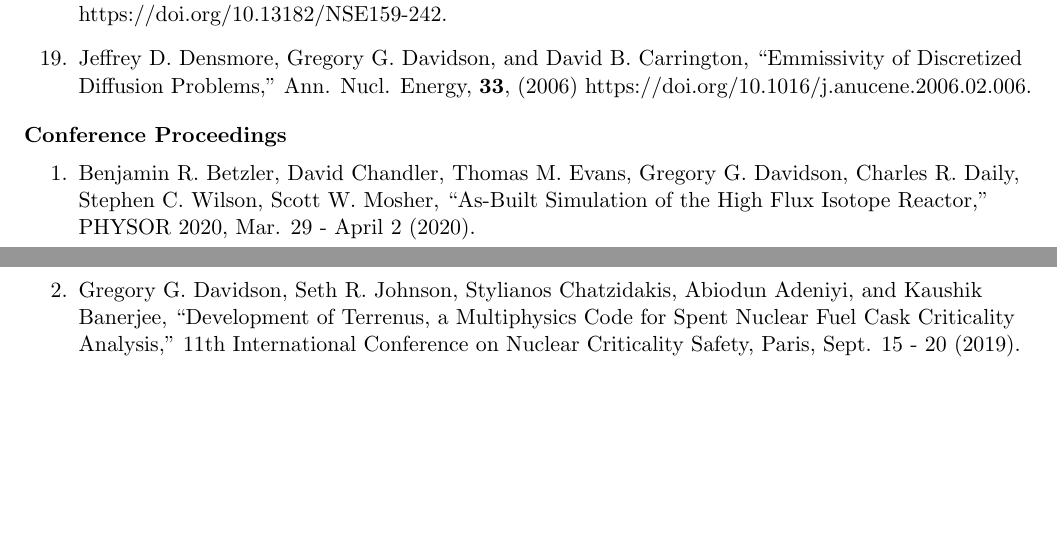
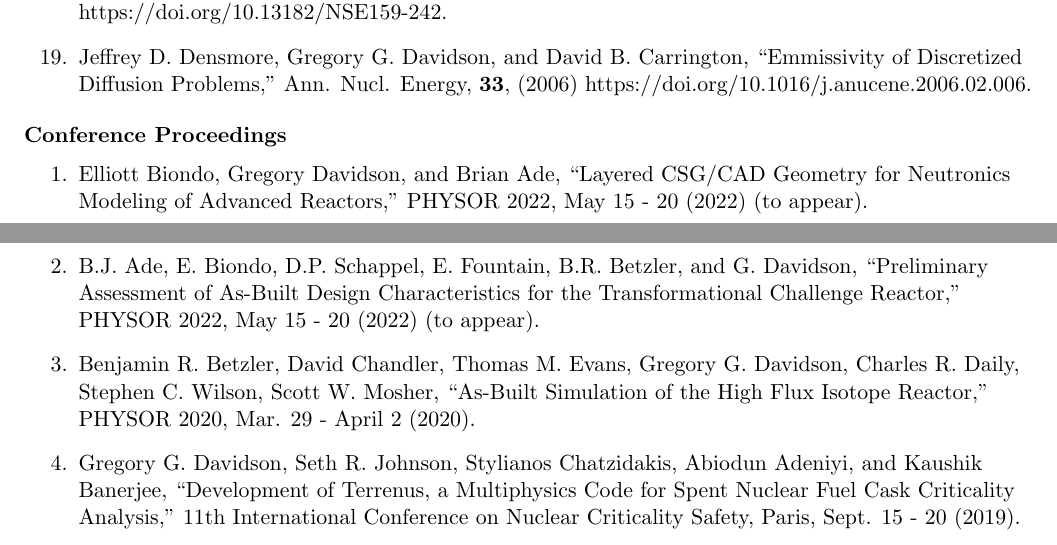
Before and after one commit to davidsgr/cv, a LaTeX CV (cv/cv.tex): two parts of pages 4 and 5 of 13, joined at a grey line, cut so that both start at the same text, the shorter picture padded with empty space. Compiled offline with pdfLaTeX.

Commit message:
Add new PHYSOR conference proceedings

```diff
--- a/cv/cv.tex
+++ b/cv/cv.tex
@@ -330,6 +330,11 @@
 
 \leftsubheading{Conference Proceedings}
 \begin{enumerate}
+  \item Elliott Biondo, Gregory Davidson, and Brian Ade, ``Layered CSG/CAD
+    Geometry for Neutronics Modeling of Advanced Reactors,'' PHYSOR 2022, May 15
+    - 20 (2022) (to appear).
+  \item B.J. Ade, E. Biondo, D.P. Schappel, E. Fountain, B.R. Betzler, and G.
+    Davidson, ``Preliminary Assessment of As-Built Design Characteristics for the Transformational Challenge Reactor,'' PHYSOR 2022, May 15 - 20 (2022) (to appear).
   \item Benjamin R. Betzler, David Chandler, Thomas M. Evans, Gregory
     G. Davidson, Charles R. Daily, Stephen C. Wilson, Scott W. Mosher,
     ``As-Built Simulation of the High Flux Isotope Reactor,'' PHYSOR
```
Also changed, not shown: 1 other file.
